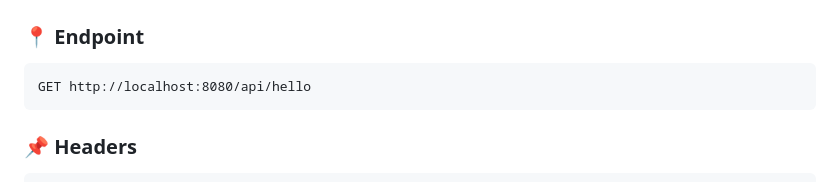
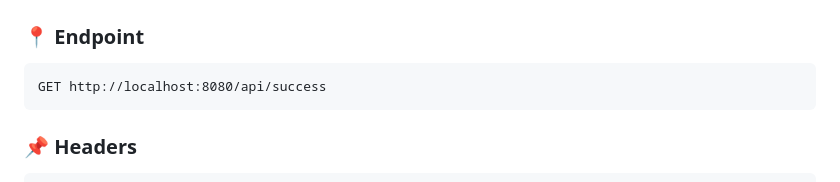
Before and after one commit to Ghost-Blade-00/Fullstack_Experiments, a Markdown page: EXP-9/README.md, the part around the change. GitHub-like rendering.

Commit message:
Update API endpoint from /hello to /success

````diff
--- a/EXP-9/README.md
+++ b/EXP-9/README.md
@@ -115,7 +115,7 @@ This token is used for authentication in further requests
 ### 📍 Endpoint
 
 ```
-GET http://localhost:8080/api/hello
+GET http://localhost:8080/api/success
 ```
 
 ### 📌 Headers
````
